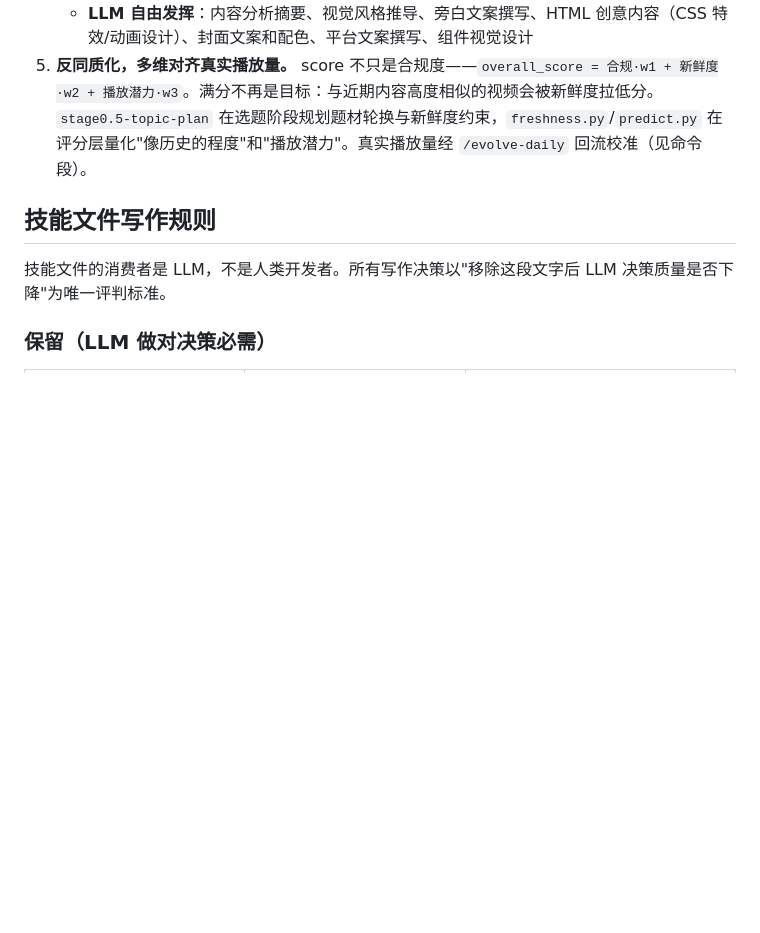
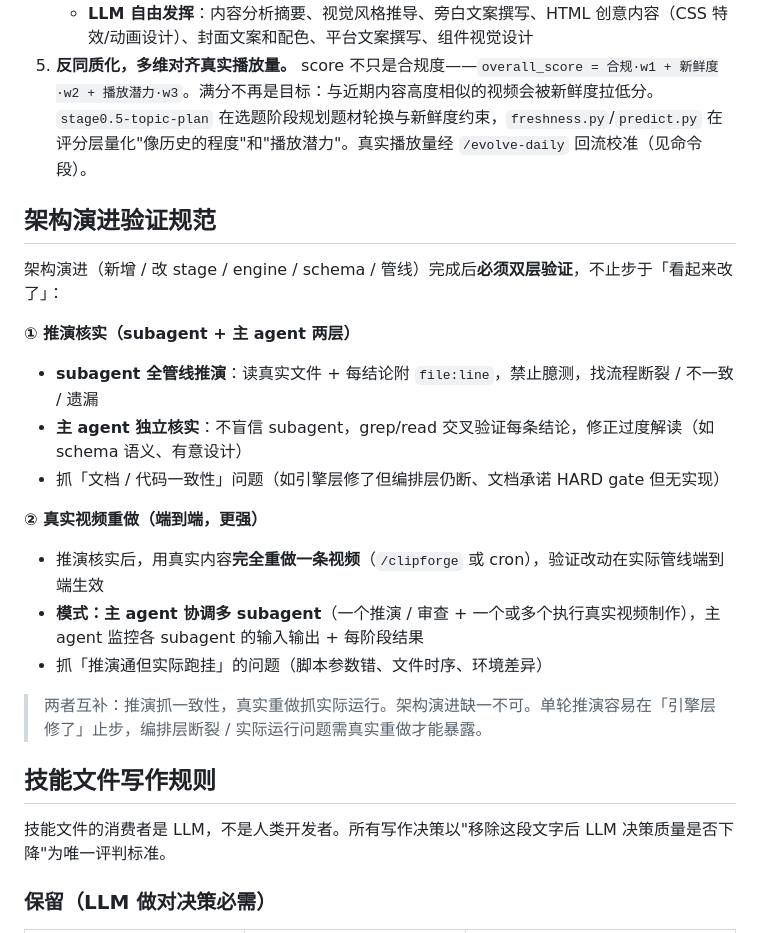
Before and after one commit to Johnson-Jia/video-clipforge, a Markdown page: CLAUDE.md, the part around the change. Rendered like a GitHub page; blank space fills up the shorter version.

Commit message:
docs(CLAUDE.md): 加架构演进验证规范（subagent推演+主agent核实+真实重做）
架构演进完成必须双层验证，不止步于「看起来改了」：
① 推演核实：subagent全管线推演(附file:line禁臆测) + 主agent独立
   交叉验证(修正过度解读) — 抓文档/代码一致性
② 真实视频重做：用真实内容完全重做一条视频端到端验证 — 抓实际运行
   模式：主agent协调多subagent(推演+执行)，监控输入输出+每阶段结果

源自两轮审查修复的教训：第一轮只修引擎层(demo路径通)，复查抓出
编排层断裂(生产路径仍断)+freshness架构缺口。验证规范制度化防止再犯。

Co-Authored-By: Claude <noreply@anthropic.com>

```diff
--- a/CLAUDE.md
+++ b/CLAUDE.md
@@ -34,6 +34,22 @@ ClipForge 是 AI 驱动的通用短视频制作系统。通过 DAG 编排管线
    - **必须代码化**：artifact 完成检测、YAML/JSON schema 校验、文件存在性检查、TTS/BGM 处理、HTML 结构验证、渲染调用、封面模板填充、视频合成、清理、环境检测
    - **LLM 自由发挥**：内容分析摘要、视觉风格推导、旁白文案撰写、HTML 创意内容（CSS 特效/动画设计）、封面文案和配色、平台文案撰写、组件视觉设计
 5. **反同质化，多维对齐真实播放量。** score 不只是合规度——`overall_score = 合规·w1 + 新鲜度·w2 + 播放潜力·w3`。满分不再是目标：与近期内容高度相似的视频会被新鲜度拉低分。`stage0.5-topic-plan` 在选题阶段规划题材轮换与新鲜度约束，`freshness.py`/`predict.py` 在评分层量化"像历史的程度"和"播放潜力"。真实播放量经 `/evolve-daily` 回流校准（见命令段）。
+
+## 架构演进验证规范
+
+架构演进（新增 / 改 stage / engine / schema / 管线）完成后**必须双层验证**，不止步于「看起来改了」：
+
+**① 推演核实（subagent + 主 agent 两层）**
+- **subagent 全管线推演**：读真实文件 + 每结论附 `file:line`，禁止臆测，找流程断裂 / 不一致 / 遗漏
+- **主 agent 独立核实**：不盲信 subagent，grep/read 交叉验证每条结论，修正过度解读（如 schema 语义、有意设计）
+- 抓「文档 / 代码一致性」问题（如引擎层修了但编排层仍断、文档承诺 HARD gate 但无实现）
+
+**② 真实视频重做（端到端，更强）**
+- 推演核实后，用真实内容**完全重做一条视频**（`/clipforge` 或 cron），验证改动在实际管线端到端生效
+- **模式：主 agent 协调多 subagent**（一个推演 / 审查 + 一个或多个执行真实视频制作），主 agent 监控各 subagent 的输入输出 + 每阶段结果
+- 抓「推演通但实际跑挂」的问题（脚本参数错、文件时序、环境差异）
+
+> 两者互补：推演抓一致性，真实重做抓实际运行。架构演进缺一不可。单轮推演容易在「引擎层修了」止步，编排层断裂 / 实际运行问题需真实重做才能暴露。
 
 ## 技能文件写作规则
 
```
